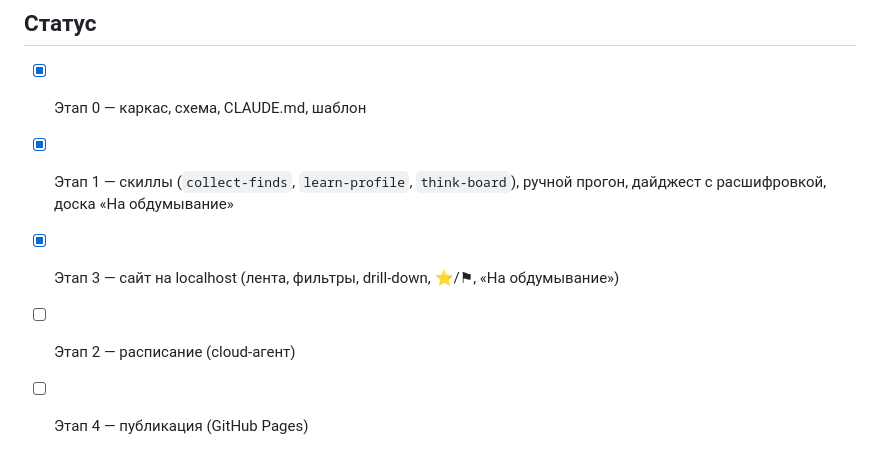
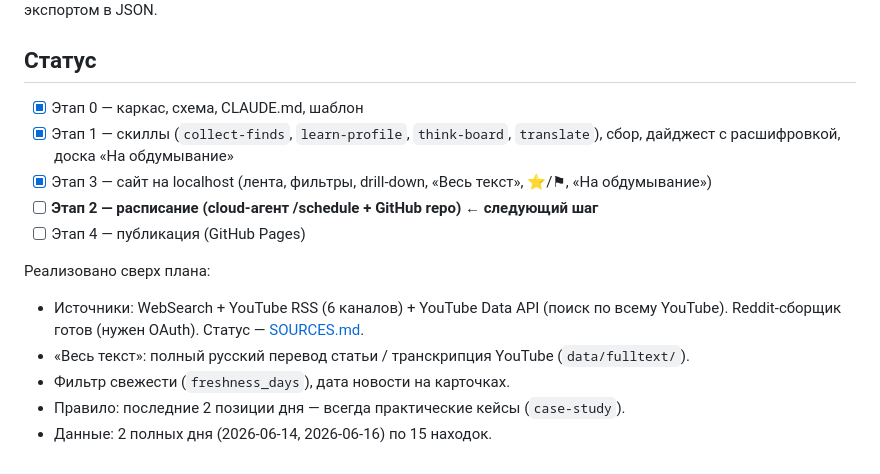
Before and after one commit to ol31702026-sys/radar1, a Markdown page: README.md, the part around the change. Rendered like a GitHub page.

Commit message:
README: актуальный статус (Этап 2 — следующий) + фичи сверх плана
Co-Authored-By: Claude Opus 4.8 (1M context) <noreply@anthropic.com>

```diff
--- a/README.md
+++ b/README.md
@@ -55,7 +55,15 @@ cp -r template/_radar_template radars/<новый-slug>
 ## Статус
 
 - [x] Этап 0 — каркас, схема, CLAUDE.md, шаблон
-- [x] Этап 1 — скиллы (`collect-finds`, `learn-profile`, `think-board`), ручной прогон, дайджест с расшифровкой, доска «На обдумывание»
-- [x] Этап 3 — сайт на localhost (лента, фильтры, drill-down, ⭐/⚑, «На обдумывание»)
-- [ ] Этап 2 — расписание (cloud-агент)
+- [x] Этап 1 — скиллы (`collect-finds`, `learn-profile`, `think-board`, `translate`), сбор, дайджест с расшифровкой, доска «На обдумывание»
+- [x] Этап 3 — сайт на localhost (лента, фильтры, drill-down, «Весь текст», ⭐/⚑, «На обдумывание»)
+- [ ] **Этап 2 — расписание (cloud-агент /schedule + GitHub repo) ← следующий шаг**
 - [ ] Этап 4 — публикация (GitHub Pages)
+
+Реализовано сверх плана:
+- Источники: WebSearch + YouTube RSS (6 каналов) + YouTube Data API (поиск по всему YouTube).
+  Reddit-сборщик готов (нужен OAuth). Статус — [SOURCES.md](radars/claude-code/SOURCES.md).
+- «Весь текст»: полный русский перевод статьи / транскрипция YouTube (`data/fulltext/`).
+- Фильтр свежести (`freshness_days`), дата новости на карточках.
+- Правило: последние 2 позиции дня — всегда практические кейсы (`case-study`).
+- Данные: 2 полных дня (2026-06-14, 2026-06-16) по 15 находок.
```
